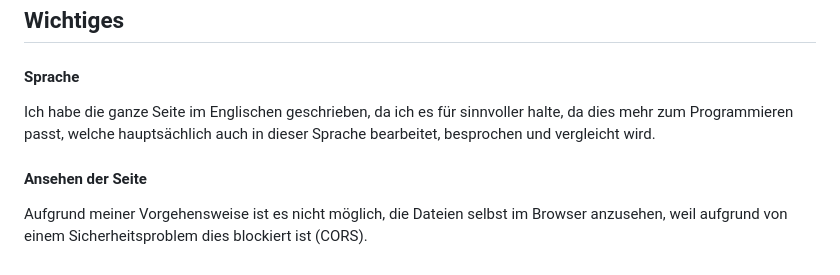
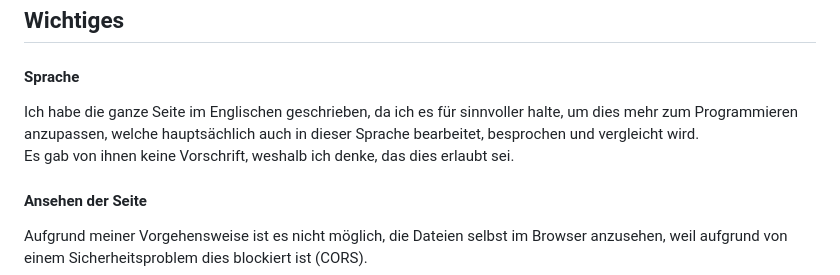
Before and after one commit to SteinGaming/FacharbeitWebseite, a Markdown page: README.MD, the part around the change. Drawn GitHub-style.

Commit message:
Add another clarfying explanation

```diff
--- a/README.MD
+++ b/README.MD
@@ -76,7 +76,8 @@ Dieses Dokument ist dafür da, um meine vorgehensweise zu erklären. <br>
 
 #### Sprache
 
-Ich habe die ganze Seite im Englischen geschrieben, da ich es für sinnvoller halte, da dies mehr zum Programmieren passt, welche hauptsächlich auch in dieser Sprache bearbeitet, besprochen und vergleicht wird. <br>
+Ich habe die ganze Seite im Englischen geschrieben, da ich es für sinnvoller halte, um dies mehr zum Programmieren anzupassen, welche hauptsächlich auch in dieser Sprache bearbeitet, besprochen und vergleicht wird. <br>
+Es gab von ihnen keine Vorschrift, weshalb ich denke, das dies erlaubt sei. <br>
 
 #### Ansehen der Seite
 
```
